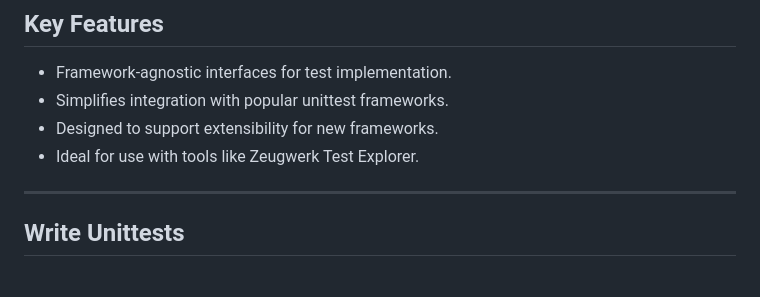
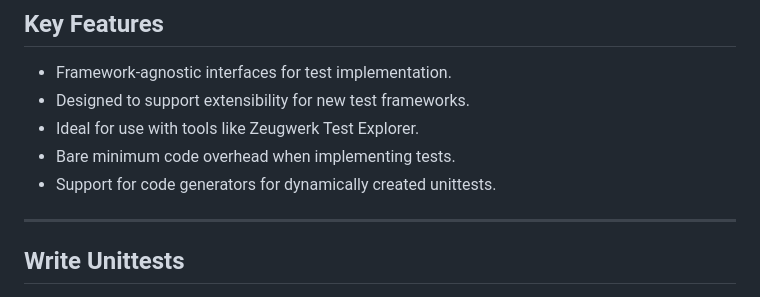
Before and after one commit to Zeugwerk/Testbench, a Markdown page: README.md, the part around the change. GitHub-like rendering.

```diff
--- a/README.md
+++ b/README.md
@@ -6,9 +6,10 @@ The library can be used together with **Zeugwerk Creator's Test Explorer** for a
 
 ## Key Features
 - Framework-agnostic interfaces for test implementation.
-- Simplifies integration with popular unittest frameworks.
-- Designed to support extensibility for new frameworks.
+- Designed to support extensibility for new test frameworks.
 - Ideal for use with tools like Zeugwerk Test Explorer.
+- Bare minimum code overhead when implementing tests.
+- Support for code generators for dynamically created unittests.
 
 ---
 
```
